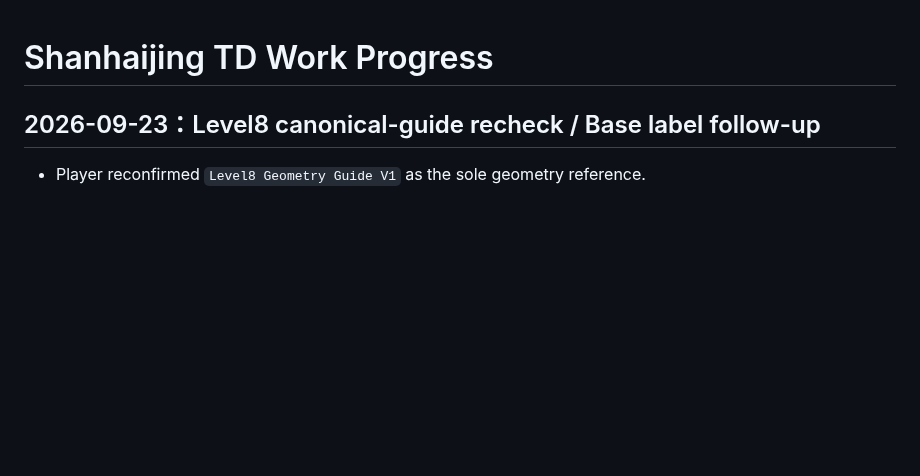
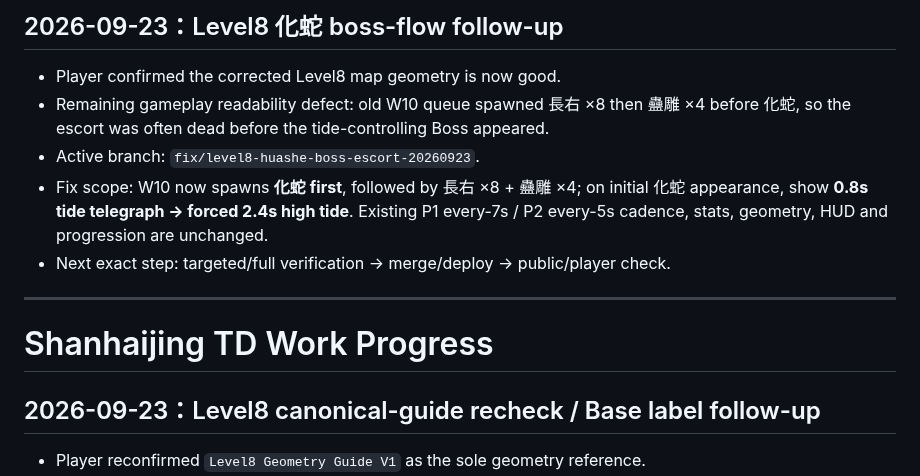
Before and after one commit to Hansen0318/shanhaijing-td, a Markdown page: docs/WORK_PROGRESS.md, the part around the change. Drawn GitHub-style; blank space fills up the shorter version.

Commit message:
docs(progress): record Huashe escort-flow fix

```diff
--- a/docs/WORK_PROGRESS.md
+++ b/docs/WORK_PROGRESS.md
@@ -1,3 +1,13 @@
+## 2026-09-23：Level8 化蛇 boss-flow follow-up
+
+- Player confirmed the corrected Level8 map geometry is now good.
+- Remaining gameplay readability defect: old W10 queue spawned 長右 ×8 then 蠱雕 ×4 before 化蛇, so the escort was often dead before the tide-controlling Boss appeared.
+- Active branch: `fix/level8-huashe-boss-escort-20260923`.
+- Fix scope: W10 now spawns **化蛇 first**, followed by 長右 ×8 + 蠱雕 ×4; on initial 化蛇 appearance, show **0.8s tide telegraph → forced 2.4s high tide**. Existing P1 every-7s / P2 every-5s cadence, stats, geometry, HUD and progression are unchanged.
+- Next exact step: targeted/full verification → merge/deploy → public/player check.
+
+---
+
 # Shanhaijing TD Work Progress
 
 ## 2026-09-23：Level8 canonical-guide recheck / Base label follow-up
```
